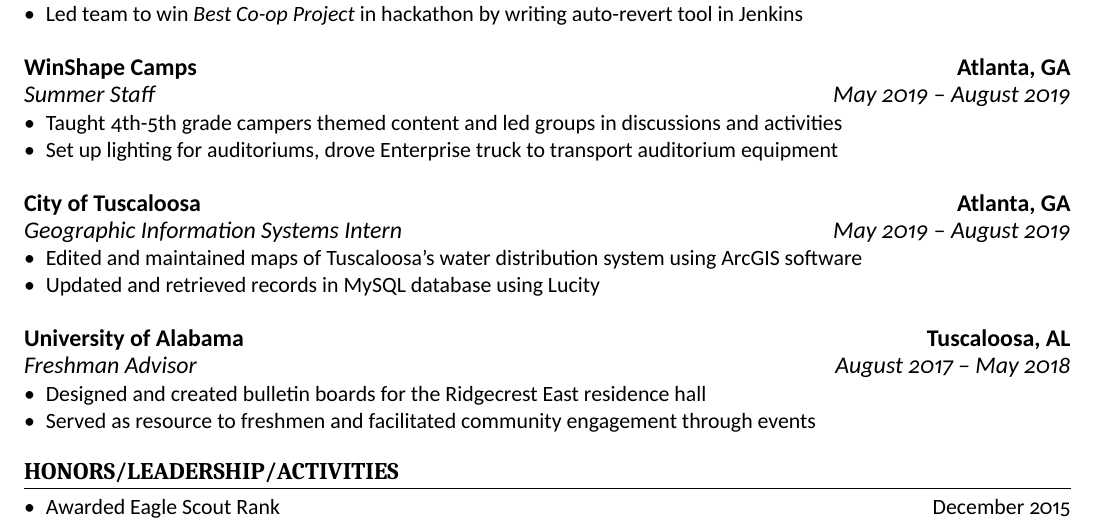
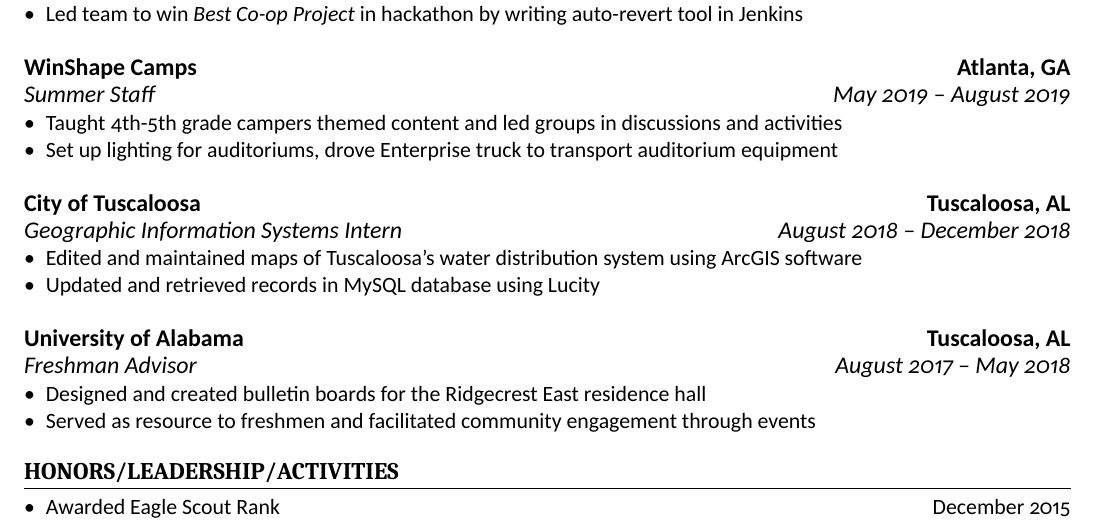
Before and after one commit to chwerth/LaTeX_Resume, a LaTeX CV (caleb_resume.tex): part of the page, cut so that both start at the same text. Compiled offline with XeLaTeX.

Commit message:
Formatting

```diff
--- a/caleb_resume.tex
+++ b/caleb_resume.tex
@@ -86,8 +86,8 @@
   \item Set up lighting for auditoriums, drove Enterprise truck to transport auditorium equipment
 \end{itemize}\leavevmode
 
-		\cvsubsection{City of Tuscaloosa}[Atlanta, GA]
-		[Geographic Information Systems Intern][May 2019 – August 2019]
+\cvsubsection{City of Tuscaloosa}[Tuscaloosa, AL]
+[Geographic Information Systems Intern][August 2018 – December 2018]
 
 \begin{itemize}
   \item Edited and maintained maps of Tuscaloosa’s water distribution system using ArcGIS software
```
Lines whose indentation alone changed are shown as unchanged.
